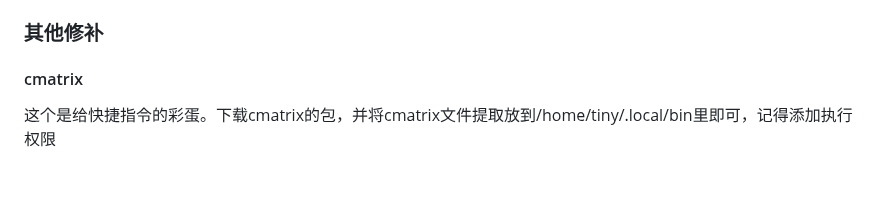
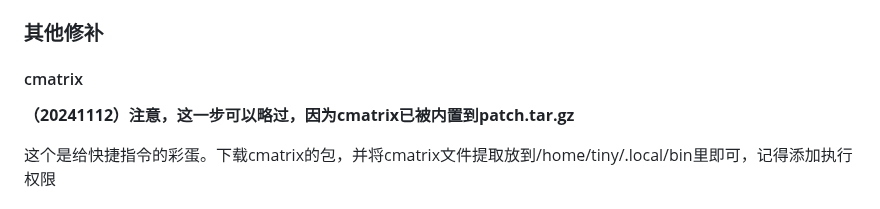
Before and after one commit to Cateners/tiny_computer, a Markdown page: extra/build-tiny-rootfs.md, the part around the change. Drawn GitHub-style; blank space fills up the shorter version.

```diff
--- a/extra/build-tiny-rootfs.md
+++ b/extra/build-tiny-rootfs.md
@@ -160,6 +160,8 @@ tmoe还会安装gnome-keyring，由于之前我做xfce包时会造成VSCode反
 
 #### cmatrix
 
+**（20241112）注意，这一步可以略过，因为cmatrix已被内置到patch.tar.gz**
+
 这个是给快捷指令的彩蛋。下载cmatrix的包，并将cmatrix文件提取放到/home/tiny/.local/bin里即可，记得添加执行权限
 
 #### WPS
```
Also changed, not shown: README.md (+32 -9 lines).
